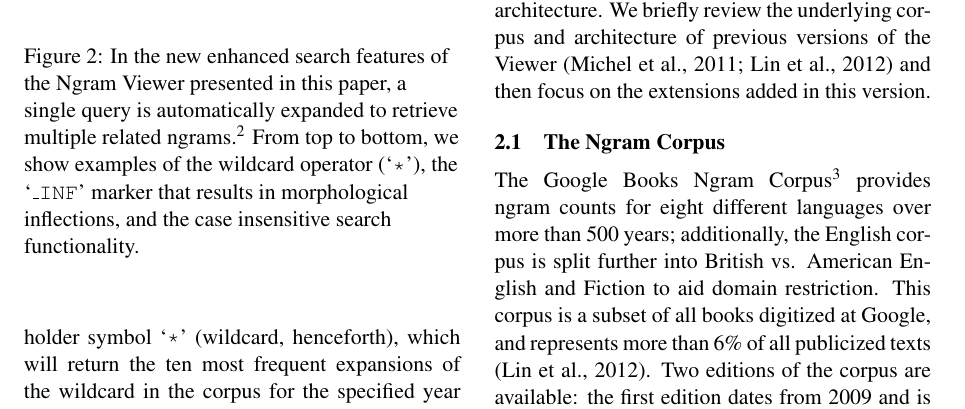
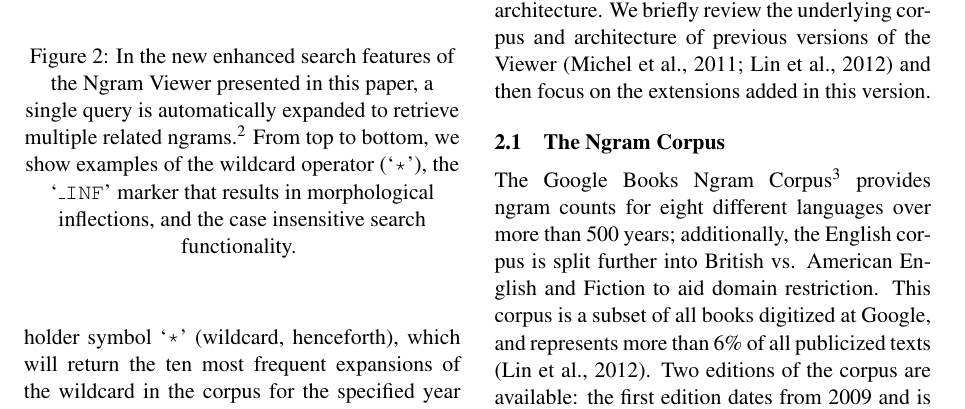
Before and after one commit to on2valhalla/ngram-viewer-acl2014, a LaTeX paper (acl2014.tex): part of page 2 of 7, cut so that both start at the same text. Compiled offline with pdfLaTeX.

Commit message:
Rearranging the figures.

```diff
--- a/acl2014.tex
+++ b/acl2014.tex
@@ -85,7 +85,7 @@ A major limitation of the Ngram Viewer, however, is that all the reasoning has t
 \centering
 \includegraphics[width=0.9\textwidth]{graphs/fitzgerald}\\
 \end{subfigure}
-\caption{\raggedright In the new enhanced search features of the Ngram Viewer presented in this paper, a single query is automatically expanded to retrieve multiple related ngrams.\footnotemark{} From top to bottom, we show examples of the wildcard operator (`\query{*}'), the `\query{\_INF}' marker that results in morphological inflections,
+\caption{In the new enhanced search features of the Ngram Viewer presented in this paper, a single query is automatically expanded to retrieve multiple related ngrams.\footnotemark{} From top to bottom, we show examples of the wildcard operator (`\query{*}'), the `\query{\_INF}' marker that results in morphological inflections,
 and the case insensitive search functionality. \label{fig:examples}}
 \end{figure}
 
```
